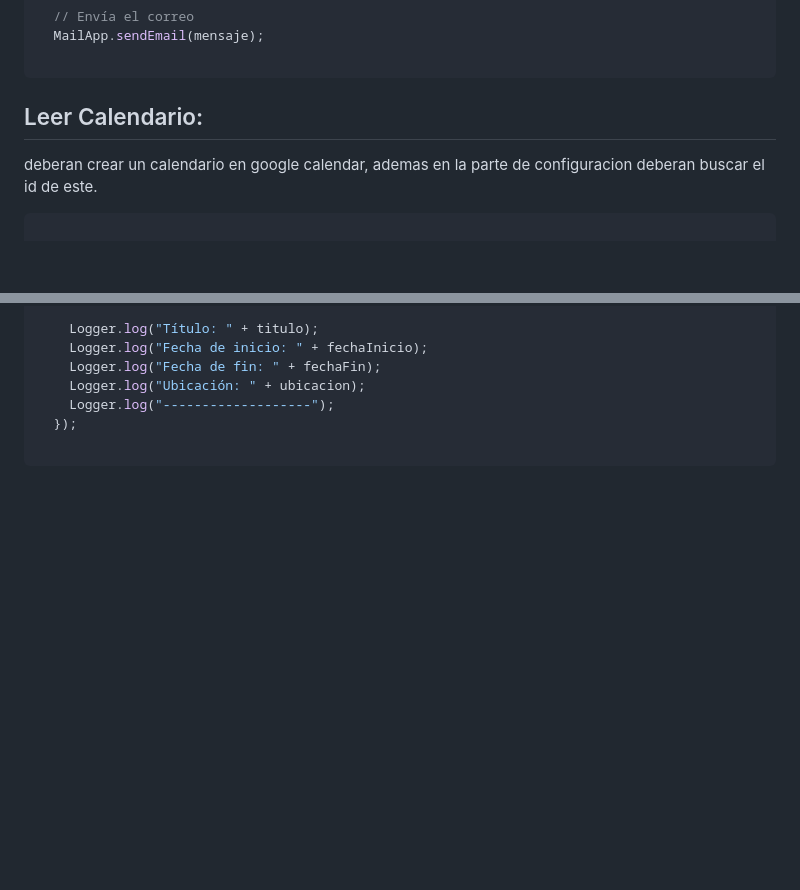
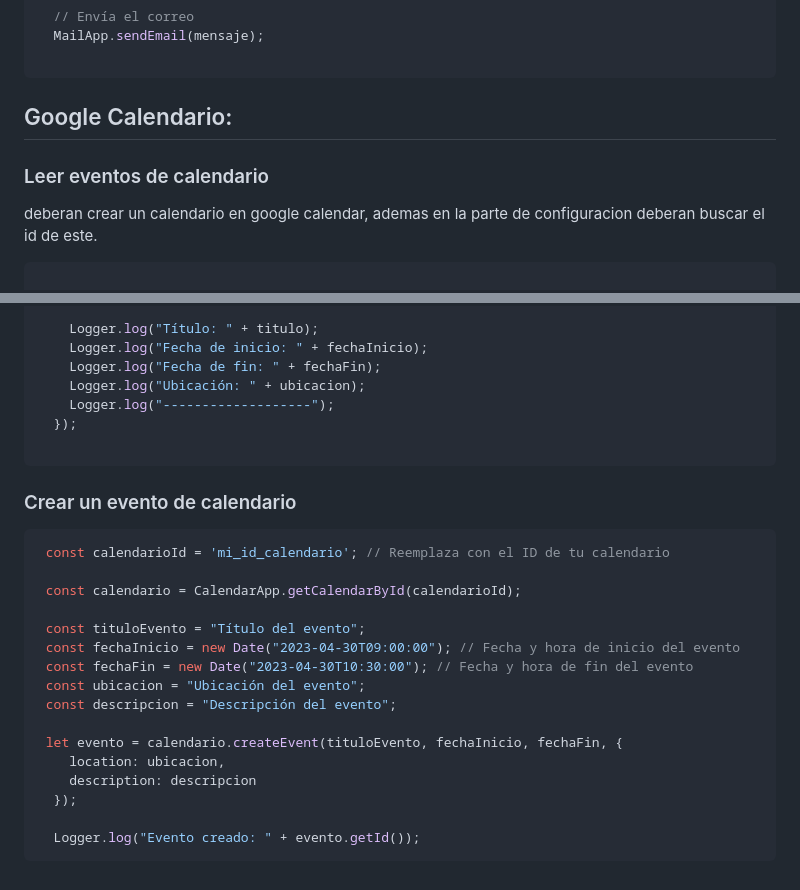
Before and after one commit to JuanDiazSoto/FB_GAS, a Markdown page: README.md, 2 parts joined by grey strips. Drawn GitHub-style; blank space fills up the shorter version.

````diff
--- a/README.md
+++ b/README.md
@@ -167,8 +167,8 @@ Logger.log(id);
 
 ```
 
-## Leer Calendario:
-
+## Google Calendario:
+### Leer eventos de calendario
 deberan crear un calendario en google calendar, ademas en la parte de configuracion deberan buscar el id de este.
 ```javascript
 
@@ -191,3 +191,23 @@ deberan crear un calendario en google calendar, ademas en la parte de configurac
   });
 
 ```
+
+### Crear un evento de calendario
+```javascript
+ const calendarioId = 'mi_id_calendario'; // Reemplaza con el ID de tu calendario
+
+ const calendario = CalendarApp.getCalendarById(calendarioId);
+
+ const tituloEvento = "Título del evento";
+ const fechaInicio = new Date("2023-04-30T09:00:00"); // Fecha y hora de inicio del evento
+ const fechaFin = new Date("2023-04-30T10:30:00"); // Fecha y hora de fin del evento
+ const ubicacion = "Ubicación del evento";
+ const descripcion = "Descripción del evento";
+
+ let evento = calendario.createEvent(tituloEvento, fechaInicio, fechaFin, {
+    location: ubicacion,
+    description: descripcion
+  });
+
+  Logger.log("Evento creado: " + evento.getId());
+```
````
